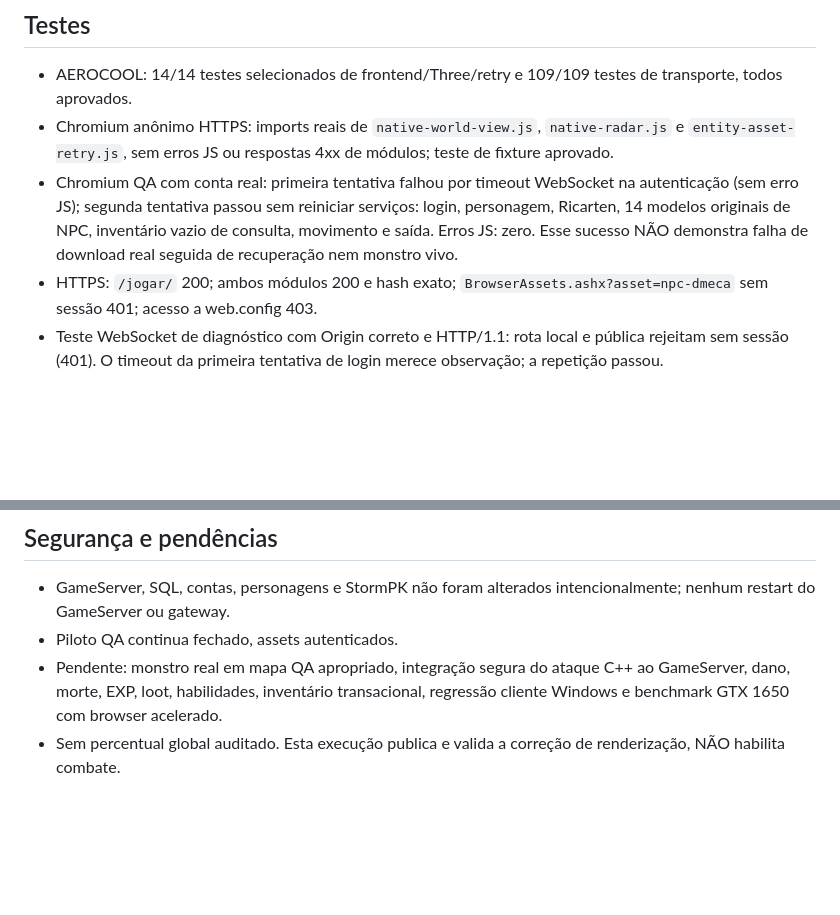
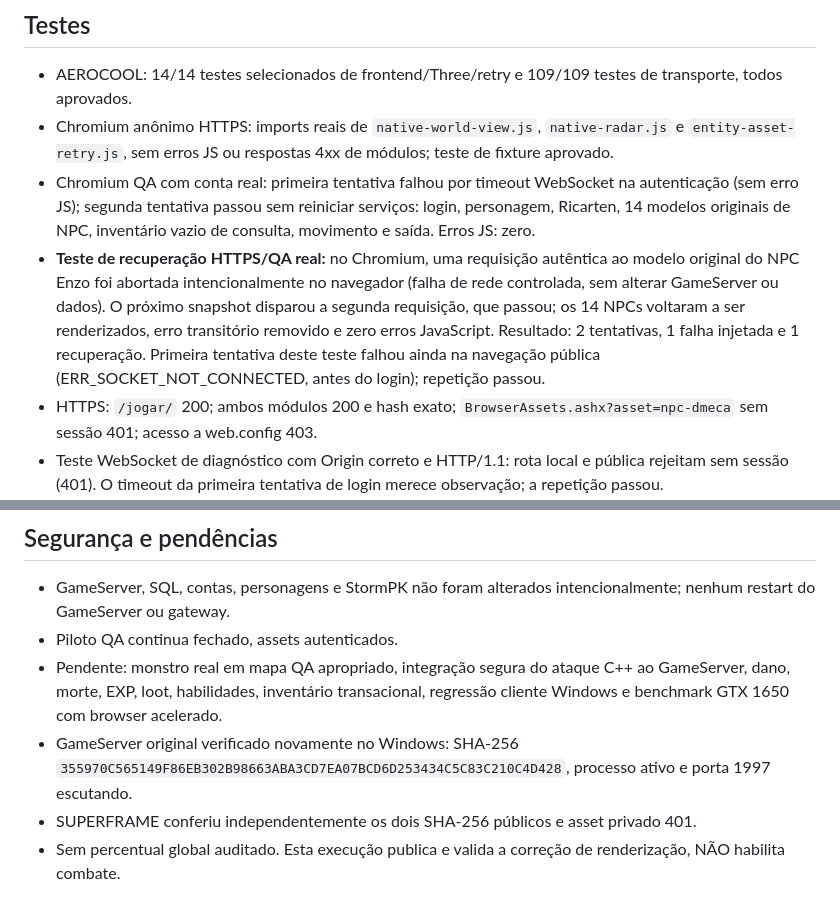
Before and after one commit to danilostorm/stormpt, a Markdown page: browser/builds/STATUS_2026-10-24_1600_ENTITY_RETRY_QA_DEPLOY.md, 2 parts joined by grey strips. GitHub-like rendering; blank space fills up the shorter version.

Commit message:
test(stormpt-web): document real QA model recovery after network failure

```diff
--- a/browser/builds/STATUS_2026-10-24_1600_ENTITY_RETRY_QA_DEPLOY.md
+++ b/browser/builds/STATUS_2026-10-24_1600_ENTITY_RETRY_QA_DEPLOY.md
@@ -10,7 +10,8 @@
 ## Testes
 - AEROCOOL: 14/14 testes selecionados de frontend/Three/retry e 109/109 testes de transporte, todos aprovados.
 - Chromium anônimo HTTPS: imports reais de `native-world-view.js`, `native-radar.js` e `entity-asset-retry.js`, sem erros JS ou respostas 4xx de módulos; teste de fixture aprovado.
-- Chromium QA com conta real: primeira tentativa falhou por timeout WebSocket na autenticação (sem erro JS); segunda tentativa passou sem reiniciar serviços: login, personagem, Ricarten, 14 modelos originais de NPC, inventário vazio de consulta, movimento e saída. Erros JS: zero. Esse sucesso NÃO demonstra falha de download real seguida de recuperação nem monstro vivo.
+- Chromium QA com conta real: primeira tentativa falhou por timeout WebSocket na autenticação (sem erro JS); segunda tentativa passou sem reiniciar serviços: login, personagem, Ricarten, 14 modelos originais de NPC, inventário vazio de consulta, movimento e saída. Erros JS: zero.
+- **Teste de recuperação HTTPS/QA real:** no Chromium, uma requisição autêntica ao modelo original do NPC Enzo foi abortada intencionalmente no navegador (falha de rede controlada, sem alterar GameServer ou dados). O próximo snapshot disparou a segunda requisição, que passou; os 14 NPCs voltaram a ser renderizados, erro transitório removido e zero erros JavaScript. Resultado: 2 tentativas, 1 falha injetada e 1 recuperação. Primeira tentativa deste teste falhou ainda na navegação pública (ERR_SOCKET_NOT_CONNECTED, antes do login); repetição passou.
 - HTTPS: `/jogar/` 200; ambos módulos 200 e hash exato; `BrowserAssets.ashx?asset=npc-dmeca` sem sessão 401; acesso a web.config 403.
 - Teste WebSocket de diagnóstico com Origin correto e HTTP/1.1: rota local e pública rejeitam sem sessão (401). O timeout da primeira tentativa de login merece observação; a repetição passou.
 
@@ -25,4 +26,6 @@
 - GameServer, SQL, contas, personagens e StormPK não foram alterados intencionalmente; nenhum restart do GameServer ou gateway.
 - Piloto QA continua fechado, assets autenticados.
 - Pendente: monstro real em mapa QA apropriado, integração segura do ataque C++ ao GameServer, dano, morte, EXP, loot, habilidades, inventário transacional, regressão cliente Windows e benchmark GTX 1650 com browser acelerado.
+- GameServer original verificado novamente no Windows: SHA-256 `355970C565149F86EB302B98663ABA3CD7EA07BCD6D253434C5C83C210C4D428`, processo ativo e porta 1997 escutando.
+- SUPERFRAME conferiu independentemente os dois SHA-256 públicos e asset privado 401.
 - Sem percentual global auditado. Esta execução publica e valida a correção de renderização, NÃO habilita combate.
```
